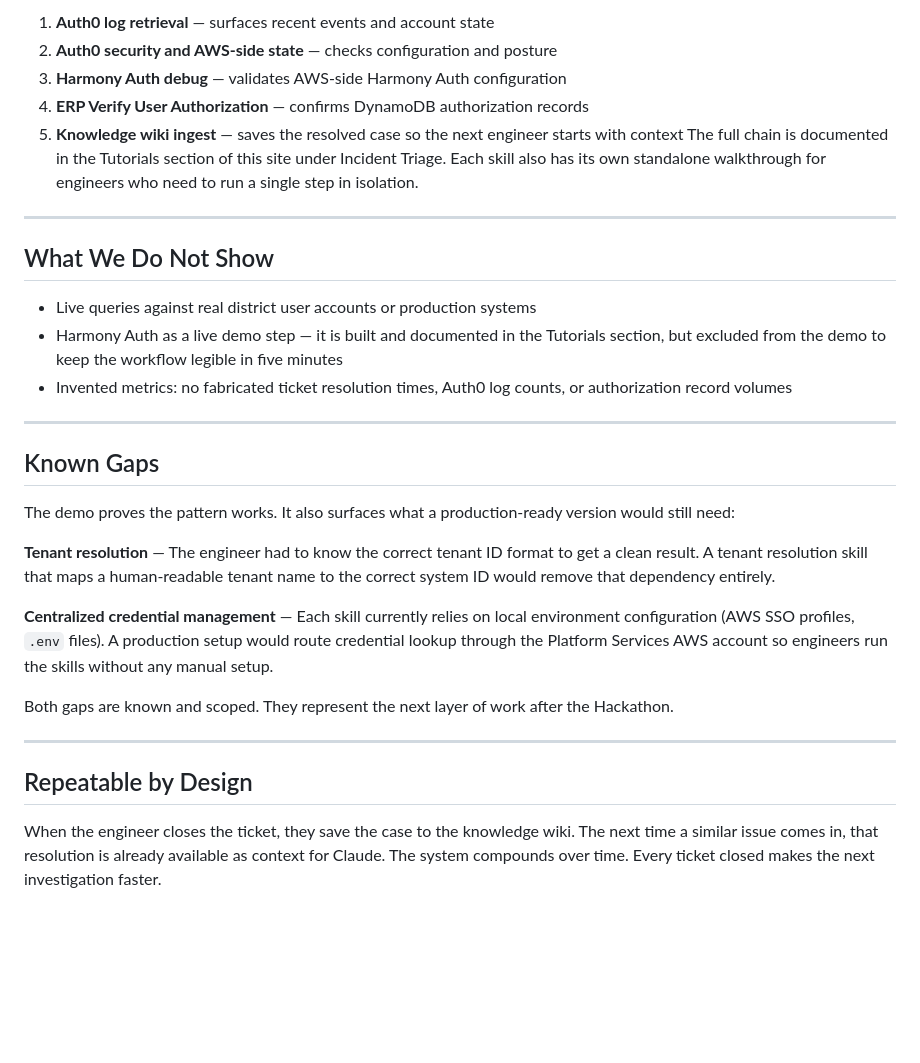
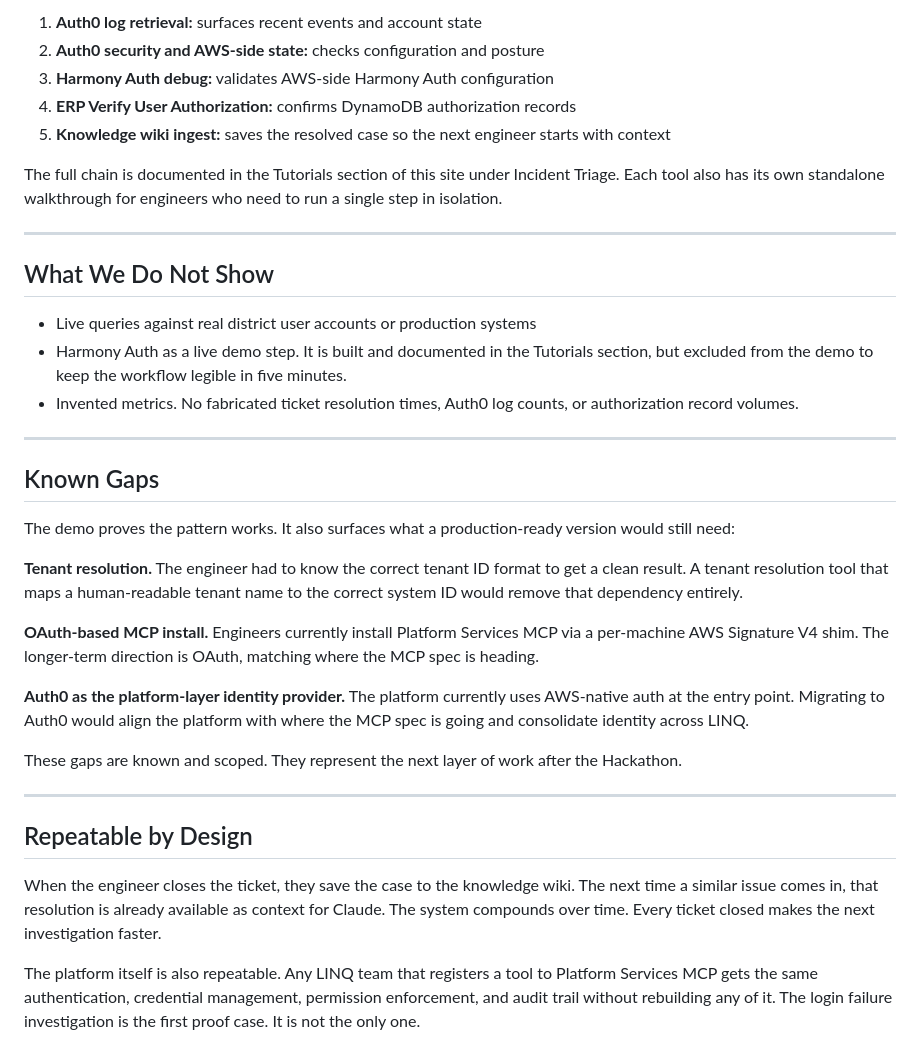
Before and after one commit to shannoncarver/hackathon-may-2026, a Markdown page: docs/stakeholder/demo-narrative.md, the part around one of its changes. Rendered like a GitHub page; blank space fills up the shorter version.

```diff
--- a/docs/stakeholder/demo-narrative.md
+++ b/docs/stakeholder/demo-narrative.md
@@ -62,32 +69,38 @@ The two-skill demo is a focused entry point into a broader workflow. The complet
 
-1. **Auth0 log retrieval** — surfaces recent events and account state
-2. **Auth0 security and AWS-side state** — checks configuration and posture
-3. **Harmony Auth debug** — validates AWS-side Harmony Auth configuration
-4. **ERP Verify User Authorization** — confirms DynamoDB authorization records
-5. **Knowledge wiki ingest** — saves the resolved case so the next engineer starts with context
-The full chain is documented in the Tutorials section of this site under Incident Triage. Each skill also has its own standalone walkthrough for engineers who need to run a single step in isolation.
+1. **Auth0 log retrieval:** surfaces recent events and account state
+2. **Auth0 security and AWS-side state:** checks configuration and posture
+3. **Harmony Auth debug:** validates AWS-side Harmony Auth configuration
+4. **ERP Verify User Authorization:** confirms DynamoDB authorization records
+5. **Knowledge wiki ingest:** saves the resolved case so the next engineer starts with context
+
+The full chain is documented in the Tutorials section of this site under Incident Triage. Each tool also has its own standalone walkthrough for engineers who need to run a single step in isolation.
 
 ---
 
 ## What We Do Not Show
 
 - Live queries against real district user accounts or production systems
-- Harmony Auth as a live demo step — it is built and documented in the Tutorials section, but excluded from the demo to keep the workflow legible in five minutes
-- Invented metrics: no fabricated ticket resolution times, Auth0 log counts, or authorization record volumes
+- Harmony Auth as a live demo step. It is built and documented in the Tutorials section, but excluded from the demo to keep the workflow legible in five minutes.
+- Invented metrics. No fabricated ticket resolution times, Auth0 log counts, or authorization record volumes.
+
 ---
 
 ## Known Gaps
 
 The demo proves the pattern works. It also surfaces what a production-ready version would still need:
 
-**Tenant resolution** — The engineer had to know the correct tenant ID format to get a clean result. A tenant resolution skill that maps a human-readable tenant name to the correct system ID would remove that dependency entirely.
+**Tenant resolution.** The engineer had to know the correct tenant ID format to get a clean result. A tenant resolution tool that maps a human-readable tenant name to the correct system ID would remove that dependency entirely.
 
-**Centralized credential management** — Each skill currently relies on local environment configuration (AWS SSO profiles, `.env` files). A production setup would route credential lookup through the Platform Services AWS account so engineers run the skills without any manual setup.
+**OAuth-based MCP install.** Engineers currently install Platform Services MCP via a per-machine AWS Signature V4 shim. The longer-term direction is OAuth, matching where the MCP spec is heading.
 
-Both gaps are known and scoped. They represent the next layer of work after the Hackathon.
+**Auth0 as the platform-layer identity provider.** The platform currently uses AWS-native auth at the entry point. Migrating to Auth0 would align the platform with where the MCP spec is going and consolidate identity across LINQ.
+
+These gaps are known and scoped. They represent the next layer of work after the Hackathon.
 
 ---
 
 ## Repeatable by Design
 
 When the engineer closes the ticket, they save the case to the knowledge wiki. The next time a similar issue comes in, that resolution is already available as context for Claude. The system compounds over time. Every ticket closed makes the next investigation faster.
+
+The platform itself is also repeatable. Any LINQ team that registers a tool to Platform Services MCP gets the same authentication, credential management, permission enforcement, and audit trail without rebuilding any of it. The login failure investigation is the first proof case. It is not the only one.
```
Also changed, not shown: other parts of docs/stakeholder/demo-narrative.md (+20 -13 lines).
